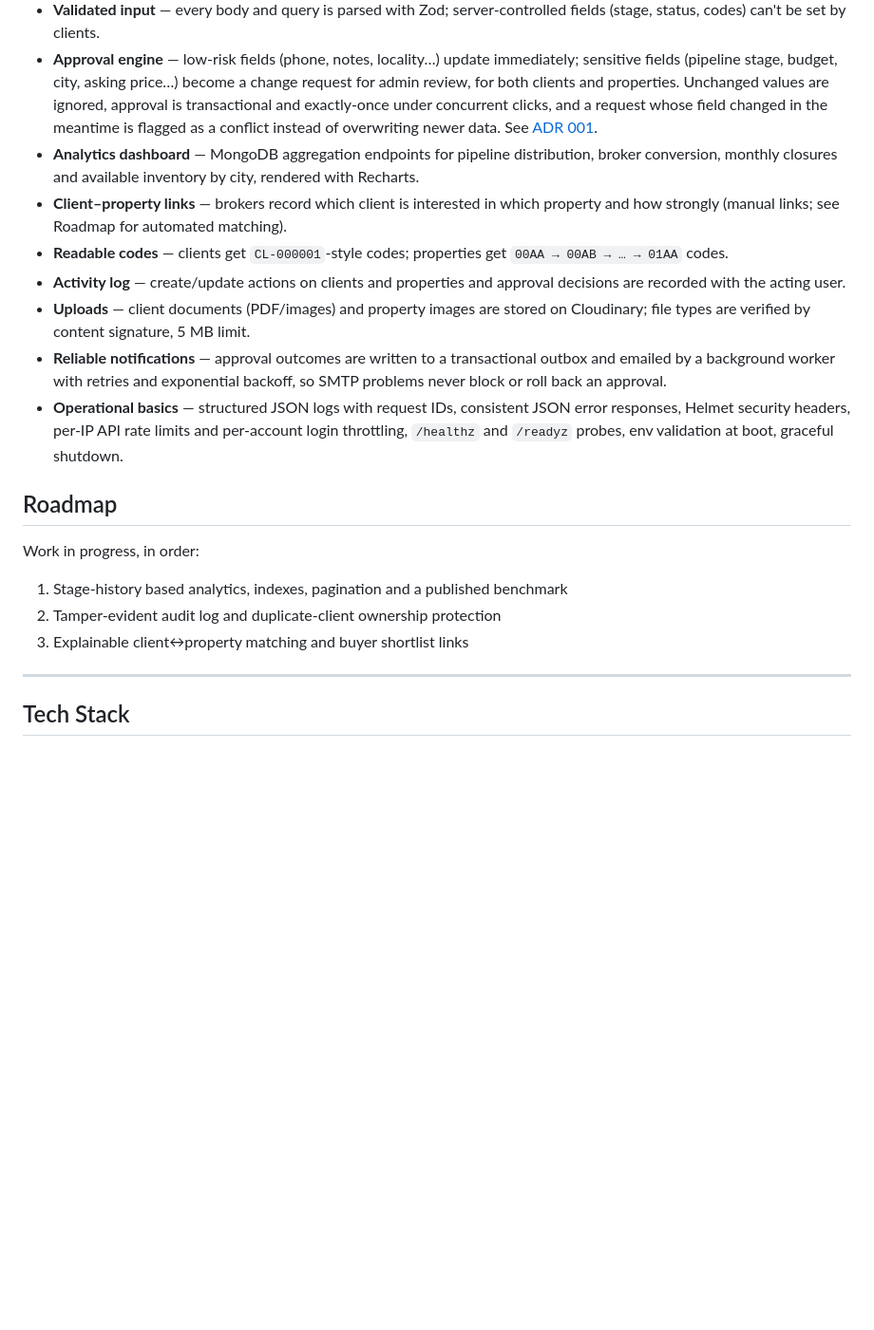
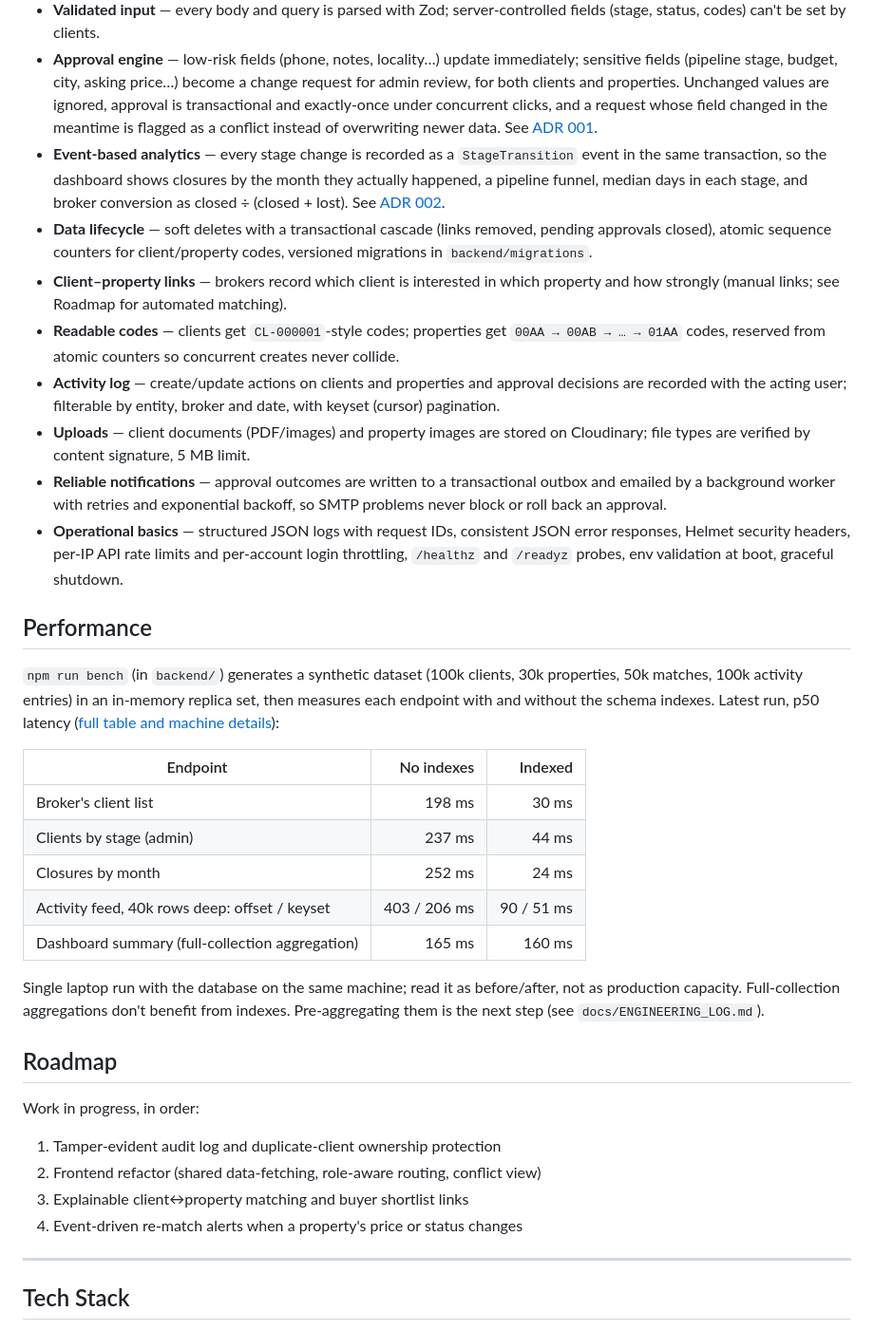
Before and after one commit to AbhiEE03/Brokery-web, a Markdown page: README.md, the part around the change. Shown at 95% size. GitHub-like rendering; blank space fills up the shorter version.

Commit message:
docs: ADR 002 soft delete, stage history and atomic codes; benchmark results in README and engineering log

```diff
--- a/README.md
+++ b/README.md
@@ -26,21 +26,37 @@ A role-based CRM for small real-estate brokerages: brokers manage their clients
 - **Roles & object-level authorization** — Admin and Broker. A single policy module decides who can read/update/upload/delete each resource: brokers only access their own clients and the matches involving them; property inventory is shared for reading but only the broker who listed a property (or an admin) can change it. Enforced by route middleware and covered by a table-driven authorization test.
 - **Validated input** — every body and query is parsed with Zod; server-controlled fields (stage, status, codes) can't be set by clients.
 - **Approval engine** — low-risk fields (phone, notes, locality…) update immediately; sensitive fields (pipeline stage, budget, city, asking price…) become a change request for admin review, for both clients and properties. Unchanged values are ignored, approval is transactional and exactly-once under concurrent clicks, and a request whose field changed in the meantime is flagged as a conflict instead of overwriting newer data. See [ADR 001](docs/adr/001-approval-engine.md).
-- **Analytics dashboard** — MongoDB aggregation endpoints for pipeline distribution, broker conversion, monthly closures and available inventory by city, rendered with Recharts.
+- **Event-based analytics** — every stage change is recorded as a `StageTransition` event in the same transaction, so the dashboard shows closures by the month they actually happened, a pipeline funnel, median days in each stage, and broker conversion as closed ÷ (closed + lost). See [ADR 002](docs/adr/002-soft-delete-and-stage-history.md).
+- **Data lifecycle** — soft deletes with a transactional cascade (links removed, pending approvals closed), atomic sequence counters for client/property codes, versioned migrations in `backend/migrations`.
 - **Client–property links** — brokers record which client is interested in which property and how strongly (manual links; see Roadmap for automated matching).
-- **Readable codes** — clients get `CL-000001`-style codes; properties get `00AA → 00AB → … → 01AA` codes.
-- **Activity log** — create/update actions on clients and properties and approval decisions are recorded with the acting user.
+- **Readable codes** — clients get `CL-000001`-style codes; properties get `00AA → 00AB → … → 01AA` codes, reserved from atomic counters so concurrent creates never collide.
+- **Activity log** — create/update actions on clients and properties and approval decisions are recorded with the acting user; filterable by entity, broker and date, with keyset (cursor) pagination.
 - **Uploads** — client documents (PDF/images) and property images are stored on Cloudinary; file types are verified by content signature, 5 MB limit.
 - **Reliable notifications** — approval outcomes are written to a transactional outbox and emailed by a background worker with retries and exponential backoff, so SMTP problems never block or roll back an approval.
 - **Operational basics** — structured JSON logs with request IDs, consistent JSON error responses, Helmet security headers, per-IP API rate limits and per-account login throttling, `/healthz` and `/readyz` probes, env validation at boot, graceful shutdown.
+
+## Performance
+
+`npm run bench` (in `backend/`) generates a synthetic dataset (100k clients, 30k properties, 50k matches, 100k activity entries) in an in-memory replica set, then measures each endpoint with and without the schema indexes. Latest run, p50 latency ([full table and machine details](backend/bench/results/2026-09-29.md)):
+
+| Endpoint | No indexes | Indexed |
+|---|---:|---:|
+| Broker's client list | 198 ms | 30 ms |
+| Clients by stage (admin) | 237 ms | 44 ms |
+| Closures by month | 252 ms | 24 ms |
+| Activity feed, 40k rows deep: offset / keyset | 403 / 206 ms | 90 / 51 ms |
+| Dashboard summary (full-collection aggregation) | 165 ms | 160 ms |
+
+Single laptop run with the database on the same machine; read it as before/after, not as production capacity. Full-collection aggregations don't benefit from indexes. Pre-aggregating them is the next step (see `docs/ENGINEERING_LOG.md`).
 
 ## Roadmap
 
 Work in progress, in order:
 
-1. Stage-history based analytics, indexes, pagination and a published benchmark
-2. Tamper-evident audit log and duplicate-client ownership protection
+1. Tamper-evident audit log and duplicate-client ownership protection
+2. Frontend refactor (shared data-fetching, role-aware routing, conflict view)
 3. Explainable client↔property matching and buyer shortlist links
+4. Event-driven re-match alerts when a property's price or status changes
 
 ---
 
```
Also changed, not shown: docs/ENGINEERING_LOG.md (+23 -0 lines), docs/adr/002-soft-delete-and-stage-history.md (added, +40 -0 lines).
